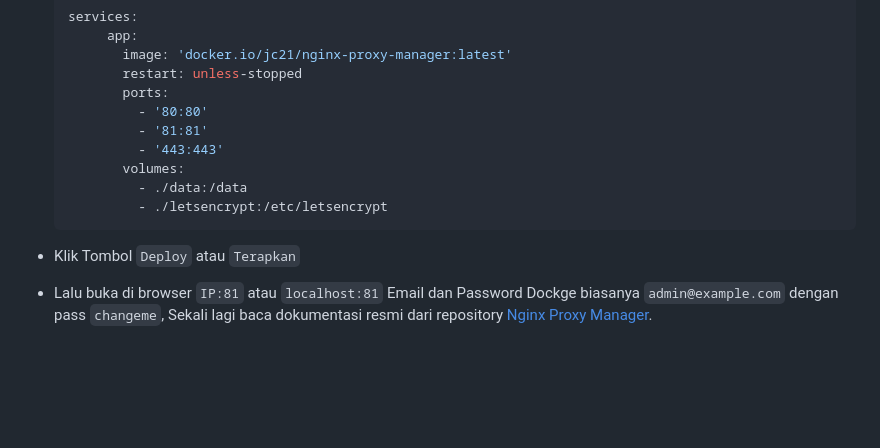
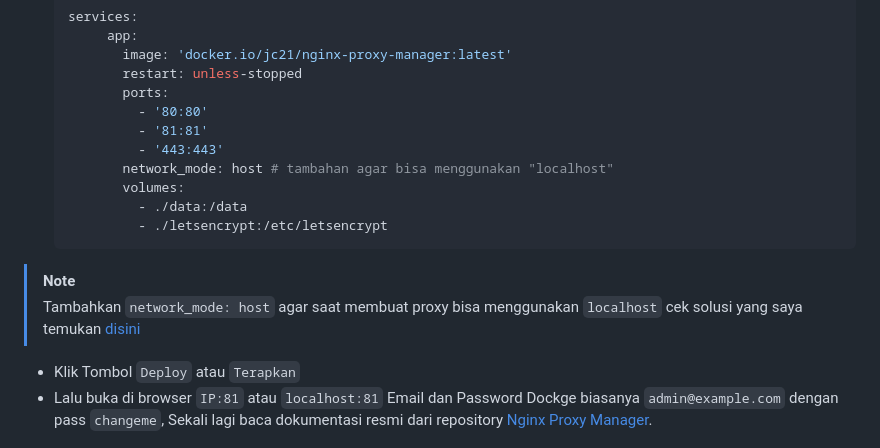
Before and after one commit to odysahe/notes, a Markdown page: tutor/giteaXdocker.md, the part around the change. Rendered like a GitHub page; blank space fills up the shorter version.

````diff
--- a/tutor/giteaXdocker.md
+++ b/tutor/giteaXdocker.md
@@ -139,10 +139,13 @@ Installasi nginx di server langsung sebenarnya tidak di rekomendasikan, demi kea
                - '80:80'
                - '81:81'
                - '443:443'
+             network_mode: host # tambahan agar bisa menggunakan "localhost"
              volumes:
                - ./data:/data
                - ./letsencrypt:/etc/letsencrypt
       ```
+> [!NOTE]
+> Tambahkan `network_mode: host` agar saat membuat proxy bisa menggunakan `localhost` cek solusi yang saya temukan [disini](https://github.com/NginxProxyManager/nginx-proxy-manager/issues/555#issuecomment-2148712102)
    - Klik Tombol `Deploy` atau `Terapkan`
    - Lalu buka di browser `IP:81` atau `localhost:81` Email dan Password Dockge biasanya `admin@example.com` dengan pass `changeme`, Sekali lagi baca dokumentasi resmi dari repository [Nginx Proxy Manager](ttps://github.com/NginxProxyManager/nginx-proxy-manager).
 ### Ujicoba Domain
````
